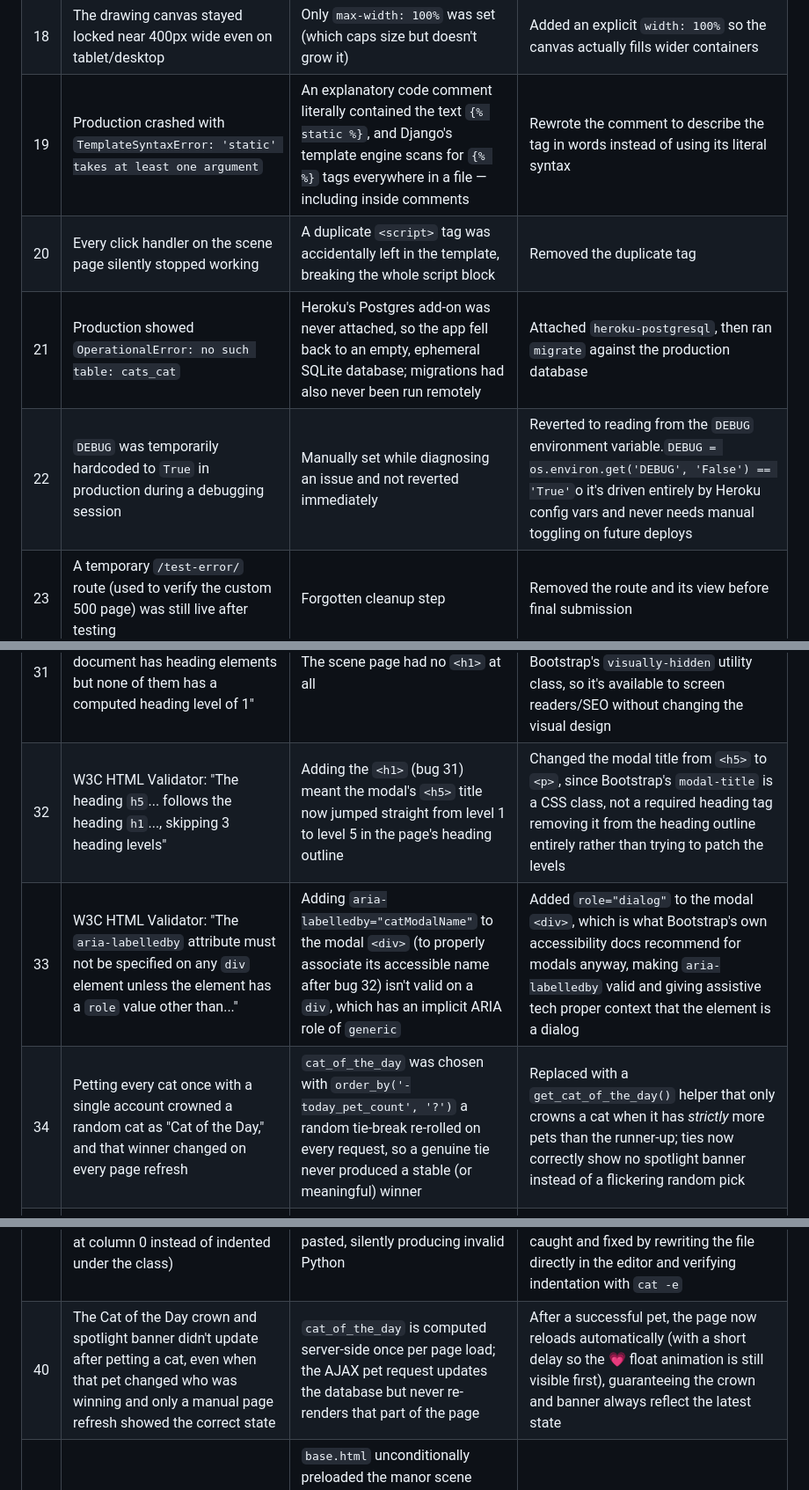
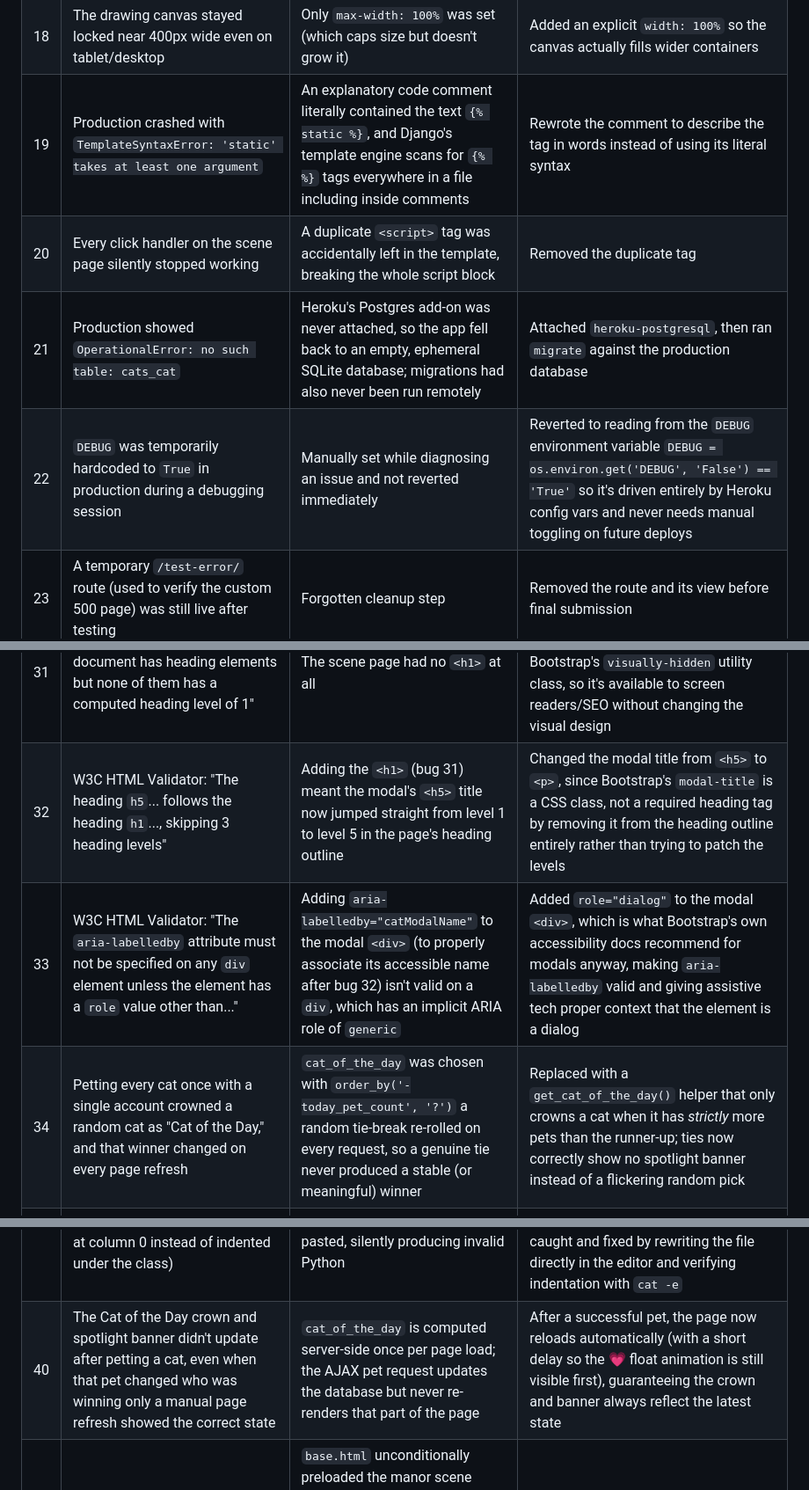
Before and after one commit to MonicaFeis/monicat-manor, a Markdown page: README.md, 3 parts joined by grey strips. Shown at 88% size. Drawn GitHub-style.

```diff
--- a/README.md
+++ b/README.md
@@ -467,10 +466,10 @@ rather than a suspiciously clean project history.
 | 16 | "Small" buttons (`.btn-sm`) rendered at full size | A global `.btn` rule set padding/font-size that, due to equal CSS specificity and load order, overrode Bootstrap's smaller `.btn-sm` variant | Added an explicit `.btn-sm` override |
 | 17 | The "Personality" label appeared near the bottom of its textarea instead of above it | Neither the label nor the textarea had `display: block`, so both sat on the same inline-level line box and were baseline-aligned | Added `display: block` to `.form-label` |
 | 18 | The drawing canvas stayed locked near 400px wide even on tablet/desktop | Only `max-width: 100%` was set (which caps size but doesn't grow it) | Added an explicit `width: 100%` so the canvas actually fills wider containers |
-| 19 | Production crashed with `TemplateSyntaxError: 'static' takes at least one argument` | An explanatory code comment literally contained the text `{% static %}`, and Django's template engine scans for `{% %}` tags everywhere in a file — including inside comments | Rewrote the comment to describe the tag in words instead of using its literal syntax |
+| 19 | Production crashed with `TemplateSyntaxError: 'static' takes at least one argument` | An explanatory code comment literally contained the text `{% static %}`, and Django's template engine scans for `{% %}` tags everywhere in a file including inside comments | Rewrote the comment to describe the tag in words instead of using its literal syntax |
 | 20 | Every click handler on the scene page silently stopped working | A duplicate `<script>` tag was accidentally left in the template, breaking the whole script block | Removed the duplicate tag |
 | 21 | Production showed `OperationalError: no such table: cats_cat` | Heroku's Postgres add-on was never attached, so the app fell back to an empty, ephemeral SQLite database; migrations had also never been run remotely | Attached `heroku-postgresql`, then ran `migrate` against the production database |
-| 22 | `DEBUG` was temporarily hardcoded to `True` in production during a debugging session | Manually set while diagnosing an issue and not reverted immediately | Reverted to reading from the `DEBUG` environment variable.`DEBUG = os.environ.get('DEBUG', 'False') == 'True'`o it's driven entirely by Heroku config vars and never needs manual toggling on future deploys |
+| 22 | `DEBUG` was temporarily hardcoded to `True` in production during a debugging session | Manually set while diagnosing an issue and not reverted immediately | Reverted to reading from the `DEBUG` environment variable `DEBUG = os.environ.get('DEBUG', 'False') == 'True'` so it's driven entirely by Heroku config vars and never needs manual toggling on future deploys |
 | 23 | A temporary `/test-error/` route (used to verify the custom 500 page) was still live after testing | Forgotten cleanup step | Removed the route and its view before final submission |
 | 24 | The entire `venv/` folder and `db.sqlite3` were committed to GitHub | `.gitignore` didn't exist yet at the time of the first commit | Added `.gitignore`, then used `git rm -r --cached` to untrack them without deleting local files |
 | 25 | The site background/favicon returned 404 in production | An uploaded image kept its original extension (e.g. `.jpeg`) while the template referenced a different one (e.g. `.png`) | Renamed the file to match exactly what the template requested |
@@ -480,15 +479,15 @@ rather than a suspiciously clean project history.
 | 29 | `scene.html` would fail to render at all (`TemplateSyntaxError: Unclosed tag`) | A `{% if user.is_authenticated %}...{% else %}...{% endif %}` block in the modal footer was missing its `{% endif %}` | Added the missing `{% endif %}` |
 | 30 | W3C HTML Validator: "Empty heading" warning on `<h5 id="catModalName"></h5>` | The modal's title heading starts empty in the server-rendered HTML and is only filled in by JavaScript after a cat is clicked, which validators flag as empty content | Gave the element placeholder text ("Cat details"); later changed the element itself (see bug 32) |
 | 31 | W3C HTML Validator: "This document has heading elements but none of them has a computed heading level of 1" | The scene page had no `<h1>` at all | Added a visually-hidden `<h1>` at the top of the content block using Bootstrap's `visually-hidden` utility class, so it's available to screen readers/SEO without changing the visual design |
-| 32 | W3C HTML Validator: "The heading `h5`... follows the heading `h1`..., skipping 3 heading levels" | Adding the `<h1>` (bug 31) meant the modal's `<h5>` title now jumped straight from level 1 to level 5 in the page's heading outline | Changed the modal title from `<h5>` to `<p>`, since Bootstrap's `modal-title` is a CSS class, not a required heading tag removing it from the heading outline entirely rather than trying to patch the levels |
+| 32 | W3C HTML Validator: "The heading `h5`... follows the heading `h1`..., skipping 3 heading levels" | Adding the `<h1>` (bug 31) meant the modal's `<h5>` title now jumped straight from level 1 to level 5 in the page's heading outline | Changed the modal title from `<h5>` to `<p>`, since Bootstrap's `modal-title` is a CSS class, not a required heading tag by removing it from the heading outline entirely rather than trying to patch the levels |
 | 33 | W3C HTML Validator: "The `aria-labelledby` attribute must not be specified on any `div` element unless the element has a `role` value other than..." | Adding `aria-labelledby="catModalName"` to the modal `<div>` (to properly associate its accessible name after bug 32) isn't valid on a `div`, which has an implicit ARIA role of `generic` | Added `role="dialog"` to the modal `<div>`, which is what Bootstrap's own accessibility docs recommend for modals anyway, making `aria-labelledby` valid and giving assistive tech proper context that the element is a dialog |
-| 34 | Petting every cat once with a single account crowned a random cat as "Cat of the Day," and that winner changed on every page refresh | `cat_of_the_day` was chosen with `order_by('-today_pet_count', '?')` a random tie-break re-rolled on every request, so a genuine tie never produced a stable (or meaningful) winner | Replaced with a `get_cat_of_the_day()` helper that only crowns a cat when it has *strictly* more pets than the runner-up; ties now correctly show no spotlight banner instead of a flickering random pick |
+| 34 | Petting every cat once with a single account crowned a random cat as "Cat of the Day," and that winner changed on every page refresh | `cat_of_the_day` was chosen with `order_by('-today_pet_count', '?')`  a random tie-break re-rolled on every request, so a genuine tie never produced a stable (or meaningful) winner | Replaced with a `get_cat_of_the_day()` helper that only crowns a cat when it has *strictly* more pets than the runner-up; ties now correctly show no spotlight banner instead of a flickering random pick |
 | 35 | Chrome DevTools Lighthouse (Accessibility, `/cat/new/`): "No label associated with a form field" on the Name and Personality inputs | The `<label>` elements had no `for` attribute pointing at the corresponding input's `id`, so screen readers couldn't announce which label describes which field | Added `for="{{ form.name.id_for_label }}"` / `for="{{ form.personality.id_for_label }}"` to properly associate each label with its Django-generated input `id` |
 | 36 | Console warning on every page except the homepage: "resource was preloaded using link preload but not used within a few seconds" | `base.html` unconditionally preloaded the manor scene background image in every page's `<head>`, but that image is only actually used on the homepage. Every other page (Gallery, My Cats, Create a Cat, login, signup) downloaded it early and never used it, wasting bandwidth on mobile especially | Removed the universal preload from `base.html`; `scene.html` already has its own scoped copy in its `extra_css` block for the one page that actually needs it |
 | 37 | Lighthouse mobile Performance scores of 74–87 across several pages, with "Render-blocking requests" (1,500–2,600ms estimated savings) and "Improve image delivery" flagged on every page | Bootstrap CSS and Google Fonts were loaded as standard blocking `<link rel="stylesheet">` tags from external CDNs, delaying first paint until both downloaded; cat drawing images were served at their original Cloudinary format/quality with no automatic optimization | Added `rel="preconnect"` hints plus the preload+swap pattern for both external stylesheets in `base.html` (render-blocking savings dropped to ~150ms on the homepage); added a `cld_optimize` template filter applying Cloudinary's `f_auto,q_auto` transformation to every cat image across `scene.html`, `gallery.html`, `my_cats.html`, `cat_detail.html`, and `cat_form.html`. Mobile Performance rose from 74→85 (homepage), 87→98 (gallery), 81→97 (my cats) |
 | 38 | Code Institute's PEP8 Python Linter flagged dozens of `E501 line too long` and `W292 no newline at end of file` issues across nearly every Python file | The project's own flake8 config used a relaxed 99-character line limit, but the official CI linter enforces strict 79-character PEP8; several files also lost their trailing newline during earlier edits | Wrapped every flagged line across `models.py`, `views.py`, `urls.py`, `tests.py`, and `settings.py` using Django's standard multi-line argument style; added trailing newlines throughout; added a project-level `.flake8` config so local checks catch the same issues going forward |
 | 39 | `cats/apps.py` had its class body completely unindented (`default_auto_field` and `name` at column 0 instead of indented under the class) | A terminal heredoc command used to patch the file lost its leading whitespace when copy-pasted, silently producing invalid Python | Since `AppConfig` subclasses are loaded via `INSTALLED_APPS` at Django startup, this would have crashed the entire application on next deploy caught and fixed by rewriting the file directly in the editor and verifying indentation with `cat -e` |
-| 40 | The Cat of the Day crown and spotlight banner didn't update after petting a cat, even when that pet changed who was winning and only a manual page refresh showed the correct state | `cat_of_the_day` is computed server-side once per page load; the AJAX pet request updates the database but never re-renders that part of the page | After a successful pet, the page now reloads automatically (with a short delay so the 💗 float animation is still visible first), guaranteeing the crown and banner always reflect the latest state |
+| 40 | The Cat of the Day crown and spotlight banner didn't update after petting a cat, even when that pet changed who was winning only a manual page refresh showed the correct state | `cat_of_the_day` is computed server-side once per page load; the AJAX pet request updates the database but never re-renders that part of the page | After a successful pet, the page now reloads automatically (with a short delay so the 💗 float animation is still visible first), guaranteeing the crown and banner always reflect the latest state |
 | 36 | Console warning on every page except the homepage: "resource was preloaded using link preload but not used within a few seconds" | `base.html` unconditionally preloaded the manor scene background image in every page's `<head>`, but that image is only actually used on the homepage. Every other page (Gallery, My Cats, Create a Cat, login, signup) downloaded it early and never used it, wasting bandwidth on mobile especially | Removed the universal preload from `base.html`; `scene.html` already has its own scoped copy in its `extra_css` block for the one page that actually needs it |
 
 ---
```
Also changed, not shown: other parts of README.md (+24 -23 lines).
